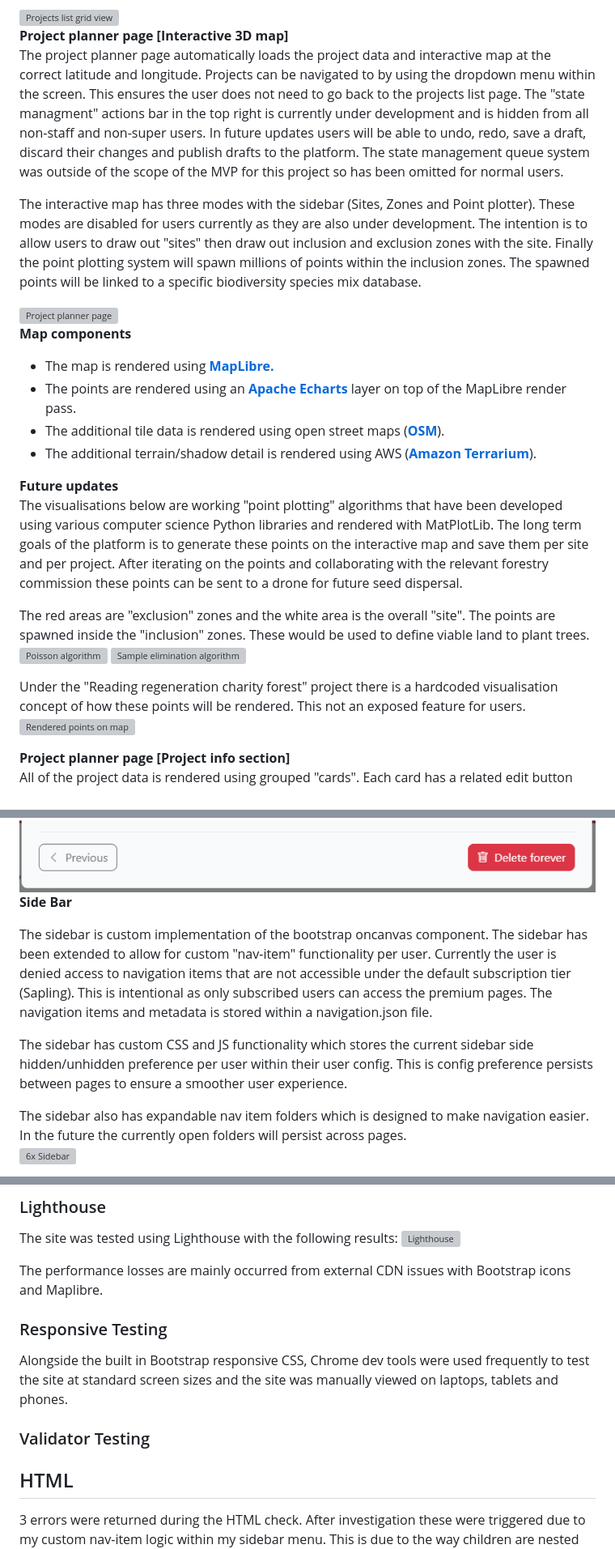
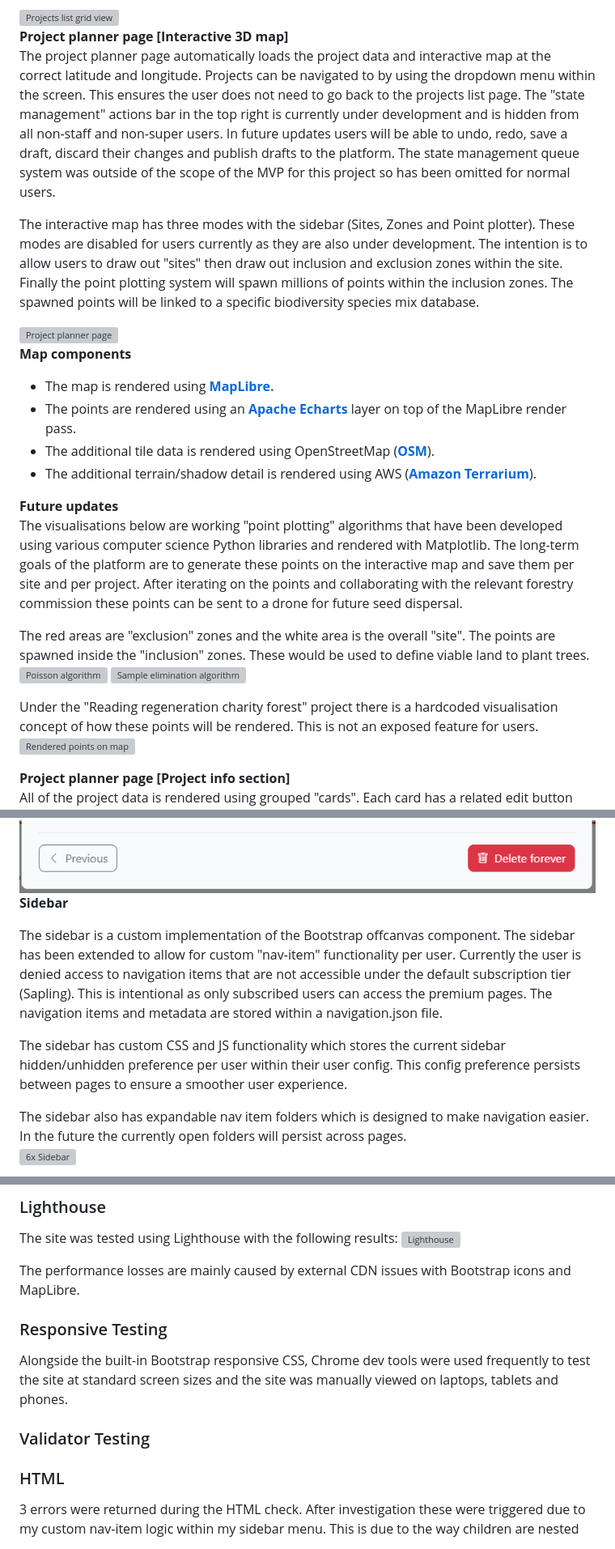
Before and after one commit to RealTimeBasecamp/code-institute-6x-labs-platform, a Markdown page: README.md, 3 parts joined by grey strips. Shown at 81% size. GitHub-like rendering; grey boxes are pictures that could not be loaded.

```diff
--- a/README.md
+++ b/README.md
@@ -248,9 +248,9 @@ The projects page provides users with a granular list or table view of the ongoi
 
 **Project planner page [Interactive 3D map]**
 <br>
-The project planner page automatically loads the project data and interactive map at the correct latitude and longitude. Projects can be navigated to by using the dropdown menu within the screen. This ensures the user does not need to go back to the projects list page. The "state managment" actions bar in the top right is currently under development and is hidden from all non-staff and non-super users. In future updates users will be able to undo, redo, save a draft, discard their changes and publish drafts to the platform. The state management queue system was outside of the scope of the MVP for this project so has been omitted for normal users.
+The project planner page automatically loads the project data and interactive map at the correct latitude and longitude. Projects can be navigated to by using the dropdown menu within the screen. This ensures the user does not need to go back to the projects list page. The "state management" actions bar in the top right is currently under development and is hidden from all non-staff and non-super users. In future updates users will be able to undo, redo, save a draft, discard their changes and publish drafts to the platform. The state management queue system was outside of the scope of the MVP for this project so has been omitted for normal users.
 
-The interactive map has three modes with the sidebar (Sites, Zones and Point plotter). These modes are disabled for users currently as they are also under development. The intention is to allow users to draw out "sites" then draw out inclusion and exclusion zones with the site. Finally the point plotting system will spawn millions of points within the inclusion zones. The spawned points will be linked to a specific biodiversity species mix database.
+The interactive map has three modes with the sidebar (Sites, Zones and Point plotter). These modes are disabled for users currently as they are also under development. The intention is to allow users to draw out "sites" then draw out inclusion and exclusion zones within the site. Finally the point plotting system will spawn millions of points within the inclusion zones. The spawned points will be linked to a specific biodiversity species mix database.
 
 
 <img alt="Project planner page" src="./assets/ProjectPlannerPage_001.png">
@@ -260,19 +260,19 @@ The interactive map has three modes with the sidebar (Sites, Zones and Point plo
 <br>
 - The map is rendered using [**MapLibre.**](https://maplibre.org/)
 - The points are rendered using an [**Apache Echarts**](https://echarts.apache.org/en/index.html) layer on top of the MapLibre render pass.
-- The additional tile data is rendered using open street maps ([**OSM**](https://tile.openstreetmap.org)).
+- The additional tile data is rendered using OpenStreetMap ([**OSM**](https://tile.openstreetmap.org)).
 - The additional terrain/shadow detail is rendered using AWS ([**Amazon Terrarium**](https://aws.amazon.com/marketplace/pp/prodview-x7vtai3hasf26)).
 
 **Future updates**
 <br>
-The visualisations below are working "point plotting" algorithms that have been developed using various computer science Python libraries and rendered with MatPlotLib. The long term goals of the platform is to generate these points on the interactive map and save them per site and per project. After iterating on the points and collaborating with the relevant forestry commission these points can be sent to a drone for future seed dispersal.
+The visualisations below are working "point plotting" algorithms that have been developed using various computer science Python libraries and rendered with Matplotlib. The long-term goals of the platform are to generate these points on the interactive map and save them per site and per project. After iterating on the points and collaborating with the relevant forestry commission these points can be sent to a drone for future seed dispersal.
 <br>
 
 The red areas are "exclusion" zones and the white area is the overall "site". The points are spawned inside the "inclusion" zones. These would be used to define viable land to plant trees.
 <img alt="Poisson algorithm" src="./assets/Poisson.PNG">
 <img alt="Sample elimination algorithm" src="./assets/SampleElimination.PNG">
 
-Under the "Reading regeneration charity forest" project there is a hardcoded visualisation concept of how these points will be rendered. This not an exposed feature for users.
+Under the "Reading regeneration charity forest" project there is a hardcoded visualisation concept of how these points will be rendered. This is not an exposed feature for users.
 <img alt="Rendered points on map" src="./assets/PointsOnMap.PNG">
 
 
@@ -315,11 +315,11 @@ The danger zone card at the bottom of the project planner page is only exposed t
 <img alt="Project delete data 2" src="./assets/ProjectDeleteFlow_002.png">
 <img alt="Project delete data 3" src="./assets/ProjectDeleteFlow_003.png">
 
-**Side Bar**
+**Sidebar**
 
-The sidebar is custom implementation of the bootstrap oncanvas component. The sidebar has been extended to allow for custom "nav-item" functionality per user. Currently the user is denied access to navigation items that are not accessible under the default subscription tier (Sapling). This is intentional as only subscribed users can access the premium pages. The navigation items and metadata is stored within a navigation.json file.
+The sidebar is a custom implementation of the Bootstrap offcanvas component. The sidebar has been extended to allow for custom "nav-item" functionality per user. Currently the user is denied access to navigation items that are not accessible under the default subscription tier (Sapling). This is intentional as only subscribed users can access the premium pages. The navigation items and metadata are stored within a navigation.json file.
 
-The sidebar has custom CSS and JS functionality which stores the current sidebar side hidden/unhidden preference per user within their user config. This is config preference persists between pages to ensure a smoother user experience.
+The sidebar has custom CSS and JS functionality which stores the current sidebar hidden/unhidden preference per user within their user config. This config preference persists between pages to ensure a smoother user experience.
 
 The sidebar also has expandable nav item folders which is designed to make navigation easier. In the future the currently open folders will persist across pages.
 <br>
@@ -439,15 +439,15 @@ The site was tested on the following browsers for compatibility:
 The site was tested using Lighthouse with the following results:
 <img alt="Lighthouse" src="./assets/Lighthouse.PNG">
 
-The performance losses are mainly occurred from external CDN issues with Bootstrap icons and Maplibre.
+The performance losses are mainly caused by external CDN issues with Bootstrap icons and MapLibre.
 
 ### Responsive Testing
 
-Alongside the built in Bootstrap responsive CSS, Chrome dev tools were used frequently to test the site at standard screen sizes and the site was manually viewed on laptops, tablets and phones.
+Alongside the built-in Bootstrap responsive CSS, Chrome dev tools were used frequently to test the site at standard screen sizes and the site was manually viewed on laptops, tablets and phones.
 
 
 ### Validator Testing
 
-## HTML
+### HTML
 
 3 errors were returned during the HTML check. After investigation these were triggered due to my custom nav-item logic within my sidebar menu. This is due to the way children are nested within the nav-items. This will be rectified in future updates.
```
Also changed, not shown: other parts of README.md (+66 -41 lines).
